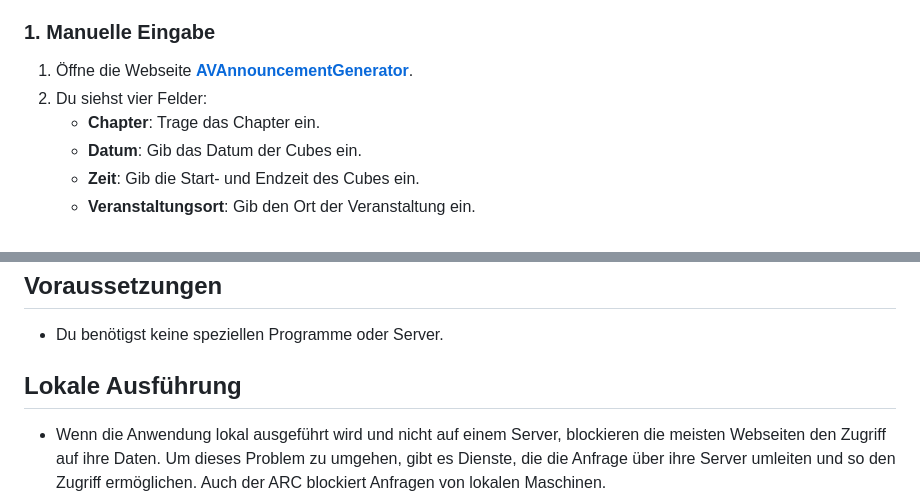
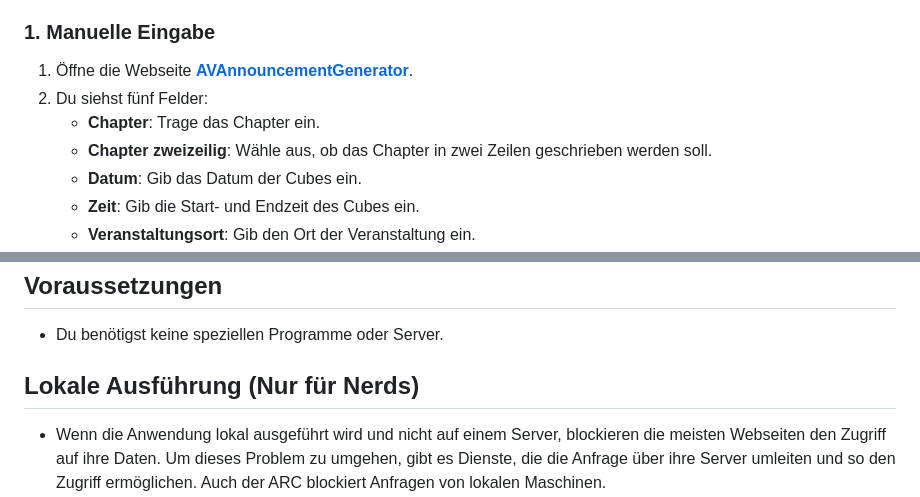
Before and after one commit to Steinente/AVAnnouncementGenerator, a Markdown page: readme.md, 2 parts joined by grey strips. Drawn GitHub-style.

Commit message:
adjustments

```diff
--- a/readme.md
+++ b/readme.md
@@ -15,8 +15,9 @@ Der **AV Announcement Generator** ist ein einfach zu bedienendes Tool, mit dem d
 ### 1. Manuelle Eingabe
 
 1. Öffne die Webseite **[AVAnnouncementGenerator](https://steinente.github.io/AVAnnouncementGenerator/)**.
-2. Du siehst vier Felder:
+2. Du siehst fünf Felder:
    - **Chapter**: Trage das Chapter ein.
+   - **Chapter zweizeilig**: Wähle aus, ob das Chapter in zwei Zeilen geschrieben werden soll.
    - **Datum**: Gib das Datum der Cubes ein.
    - **Zeit**: Gib die Start- und Endzeit des Cubes ein.
    - **Veranstaltungsort**: Gib den Ort der Veranstaltung ein.
@@ -48,7 +49,7 @@ Der **AV Announcement Generator** ist ein einfach zu bedienendes Tool, mit dem d
 
 - Du benötigst keine speziellen Programme oder Server.
 
-## Lokale Ausführung
+## Lokale Ausführung (Nur für Nerds)
 
 - Wenn die Anwendung lokal ausgeführt wird und nicht auf einem Server, blockieren die meisten Webseiten den Zugriff auf ihre Daten. Um dieses Problem zu umgehen, gibt es Dienste, die die Anfrage über ihre Server umleiten und so den Zugriff ermöglichen. Auch der ARC blockiert Anfragen von lokalen Maschinen.
 - Um diese Einschränkung zu umgehen, besuche die Webseite **[cors-anywhere.herokuapp.com/corsdemo](https://cors-anywhere.herokuapp.com/corsdemo)** und klicke auf **Request temporary access to the demo server*. Dadurch erhältst du vorübergehend die Möglichkeit, Daten vom ARC abzufragen.
```
